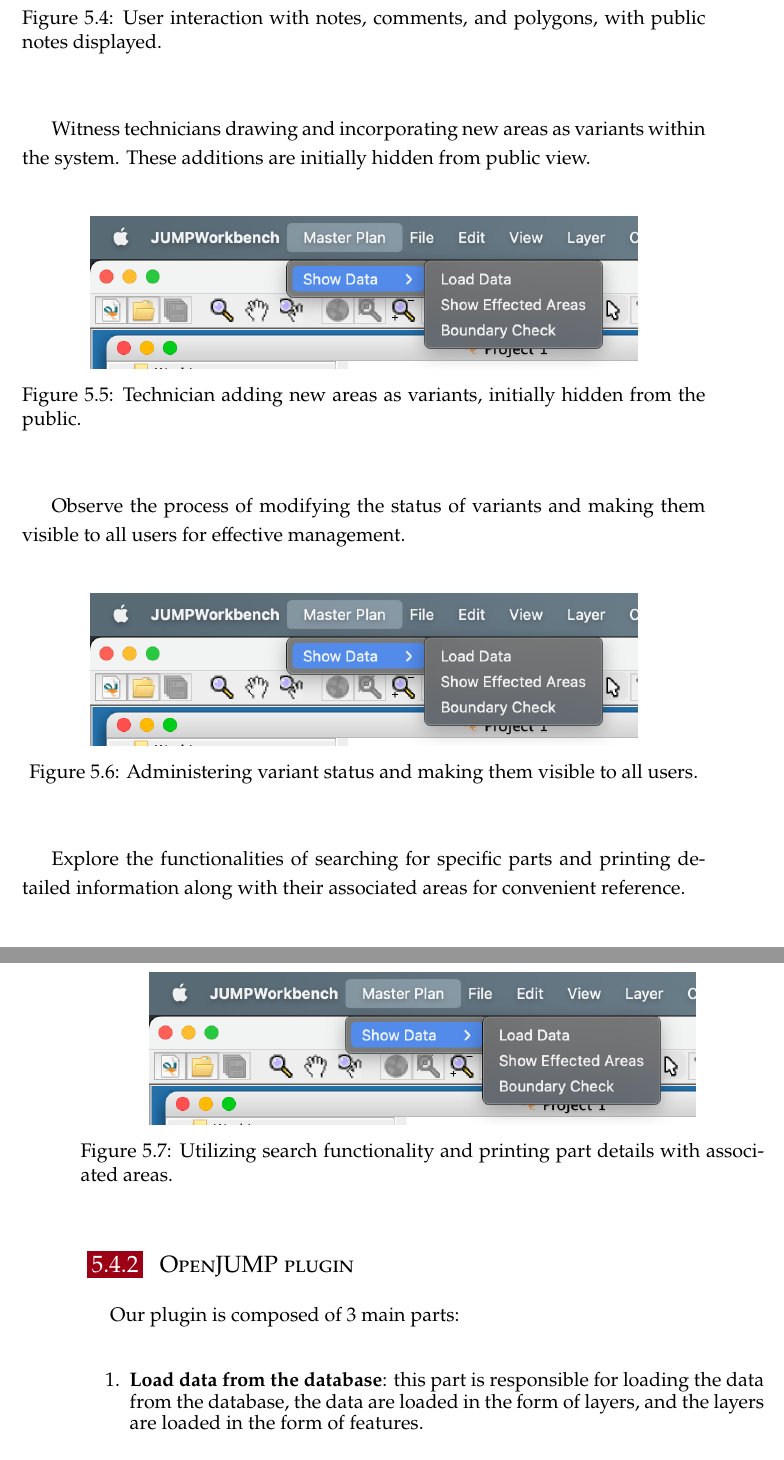
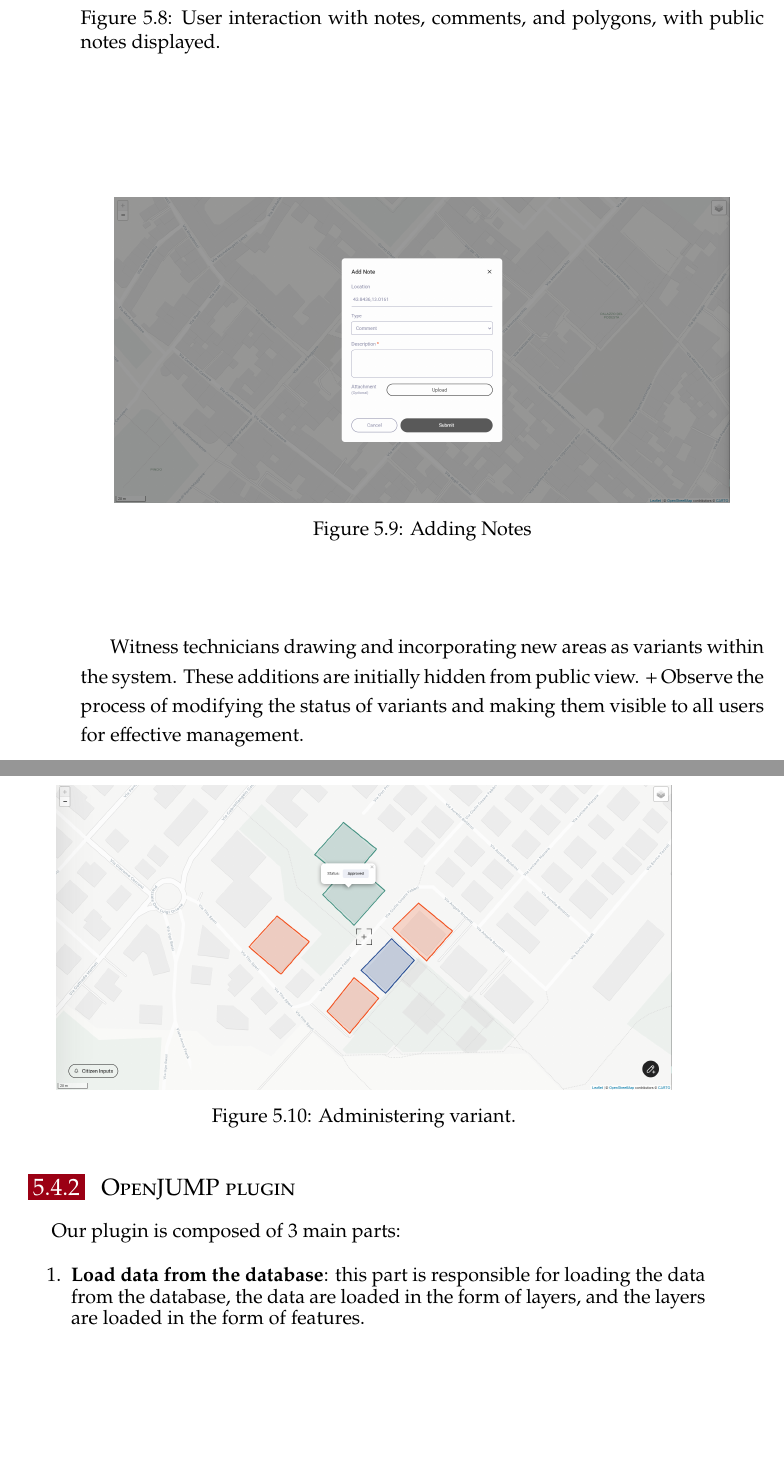
Before and after one commit to farzad-845/UNIPD_GIS_MASTER_PLAN, a LaTeX thesis (report/main.tex, which reads report/chapters/05_project_draft.tex): two parts of pages 23 and 24 of 34 before the commit and two parts of pages 24 and 25 of 35 after it, joined at a grey line, cut so that both start at the same text, the shorter picture padded with empty space. Compiled offline with XeLaTeX; a LaTeX package or settings file that is missing is left out.

Commit message:
report: adding the images related to webgis section

```diff
--- a/report/chapters/05_project_draft.tex
+++ b/report/chapters/05_project_draft.tex
@@ -213,29 +250,38 @@ Observe the display of public notes.
     \label{fig:web-notes}
 \end{figure}
 
-Witness technicians drawing and incorporating new areas as variants within the system. These additions are initially hidden from public view.
 \begin{figure}[H]
     \centering
-    \includegraphics[width=0.8\textwidth]{res/plugin/01-menu}
-    \caption{Technician adding new areas as variants, initially hidden from the public.}
+    \includegraphics[width=0.9\textwidth]{res/web/6-adding-notes}
+    \caption{Adding Notes}
+    \label{fig:web-add-note}
+\end{figure}
+
+Witness technicians drawing and incorporating new areas as variants within the system.
+These additions are initially hidden from public view.
++ Observe the process of modifying the status of variants and making them visible to all users for effective management.
+\begin{figure}[H]
+    \centering
+    \includegraphics[width=0.9\textwidth]{res/web/4-draw polygons}
+    \caption{Administering variant.}
     \label{fig:web-create-var}
 \end{figure}
 
-Observe the process of modifying the status of variants and making them visible to all users for effective management.
-\begin{figure}[H]
-    \centering
-    \includegraphics[width=0.8\textwidth]{res/plugin/01-menu}
-    \caption{Administering variant status and making them visible to all users.}
-    \label{fig:web-edit-var}
-\end{figure}
+%Observe the process of modifying the status of variants and making them visible to all users for effective management.
+%\begin{figure}[H]
+%    \centering
+%    \includegraphics[width=0.8\textwidth]{res/plugin/01-menu}
+%    \caption{Administering variant status and making them visible to all users.}
+%    \label{fig:web-edit-var}
+%\end{figure}
 
-Explore the functionalities of searching for specific parts and printing detailed information along with their associated areas for convenient reference.
-\begin{figure}[H]
-    \centering
-    \includegraphics[width=0.8\textwidth]{res/plugin/01-menu}
-    \caption{Utilizing search functionality and printing part details with associated areas.}
-    \label{fig:web-search}
-\end{figure}
+%Explore the functionalities of searching for specific parts and printing detailed information along with their associated areas for convenient reference.
+%\begin{figure}[H]
+%    \centering
+%    \includegraphics[width=0.8\textwidth]{res/plugin/01-menu}
+%    \caption{Utilizing search functionality and printing part details with associated areas.}
+%    \label{fig:web-search}
+%\end{figure}
 
 
 \subsection{OpenJUMP plugin}\label{subsec:fa-openjump-plugin}
```
Also changed, not shown: report/res/web/1-maste-plan intro.png (added), report/res/web/2-register.png (added), report/res/web/3-register.png (added), report/res/web/4-draw polygons.png (added), report/res/web/5-notes.png (added), report/res/web/6-adding-notes.png (added), report/res/web/both-map-data.png (added), report/res/web/map-data.png (added), report/chapters/05_project_draft.tex (47 more changed lines), 2 other files.
